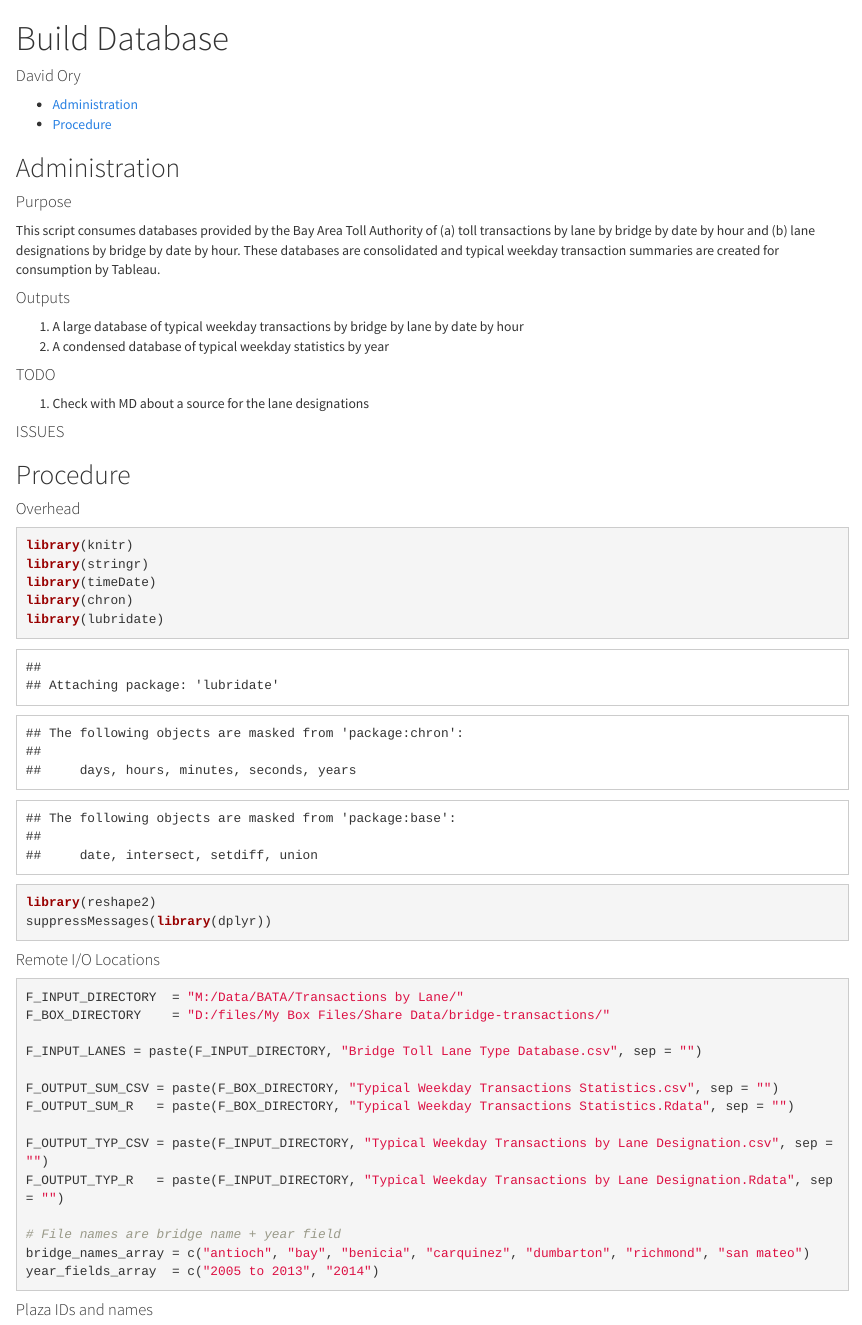
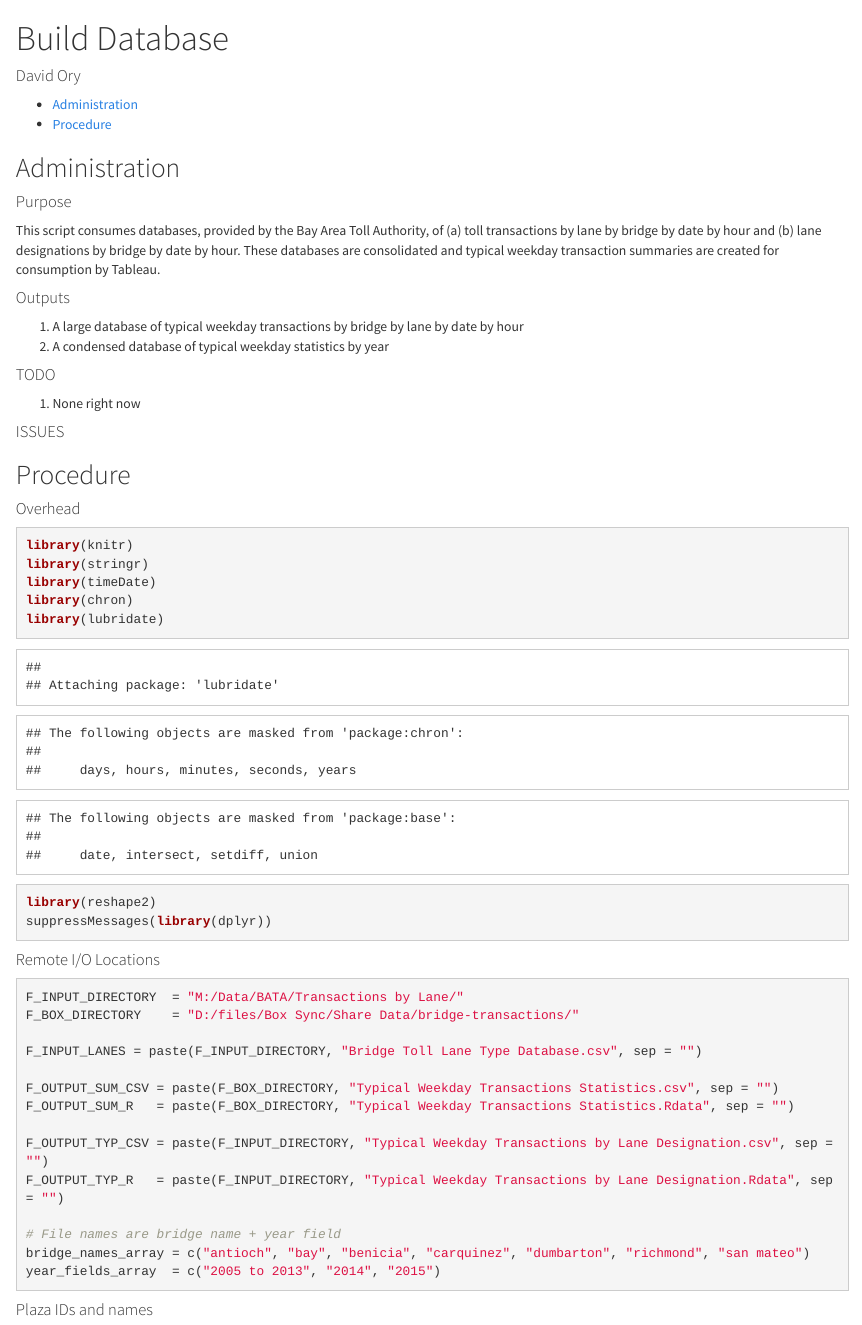
Before and after one commit to BayAreaMetro/Data-Analysis-Projects, an R Markdown document (Consume/Build Database.Rmd): the page in a window 1100 px wide, from its top. Rendered offline with R 4.5, knitr and Pandoc, with nearby package versions; some code elsewhere in the file could not run offline.

Commit message:
added year 2015 data

````diff
--- a/Consume/Build Database.Rmd
+++ b/Consume/Build Database.Rmd
@@ -10,14 +10,14 @@ output:
 ## Administration
 
 #### Purpose
-This script consumes databases provided by the Bay Area Toll Authority of (a) toll transactions by lane by bridge by date by hour and (b) lane designations by bridge by date by hour.  These databases are consolidated and typical weekday transaction summaries are created for consumption by Tableau.
+This script consumes databases, provided by the Bay Area Toll Authority, of (a) toll transactions by lane by bridge by date by hour and (b) lane designations by bridge by date by hour.  These databases are consolidated and typical weekday transaction summaries are created for consumption by Tableau.
 
 #### Outputs
 1.  A large database of typical weekday transactions by bridge by lane by date by hour
 2.  A condensed database of typical weekday statistics by year
 
 #### TODO
-1. Check with MD about a source for the lane designations
+1. None right now
 
 #### ISSUES
 
@@ -41,7 +41,7 @@ knitr::opts_chunk$set(cache=TRUE)
 #### Remote I/O Locations
 ```{r remote-io}
 F_INPUT_DIRECTORY  = "M:/Data/BATA/Transactions by Lane/"
-F_BOX_DIRECTORY    = "D:/files/My Box Files/Share Data/bridge-transactions/"
+F_BOX_DIRECTORY    = "D:/files/Box Sync/Share Data/bridge-transactions/"
 
 F_INPUT_LANES = paste(F_INPUT_DIRECTORY, "Bridge Toll Lane Type Database.csv", sep = "")
 
@@ -53,7 +53,7 @@ F_OUTPUT_TYP_R   = paste(F_INPUT_DIRECTORY, "Typical Weekday Transactions by Lan
 
 # File names are bridge name + year field
 bridge_names_array = c("antioch", "bay", "benicia", "carquinez", "dumbarton", "richmond", "san mateo")
-year_fields_array  = c("2005 to 2013", "2014")
+year_fields_array  = c("2005 to 2013", "2014", "2015")
 
 ```
 
````
Also changed, not shown: Consume/Build Database.Rmd (11 more changed lines), 2 other files.
